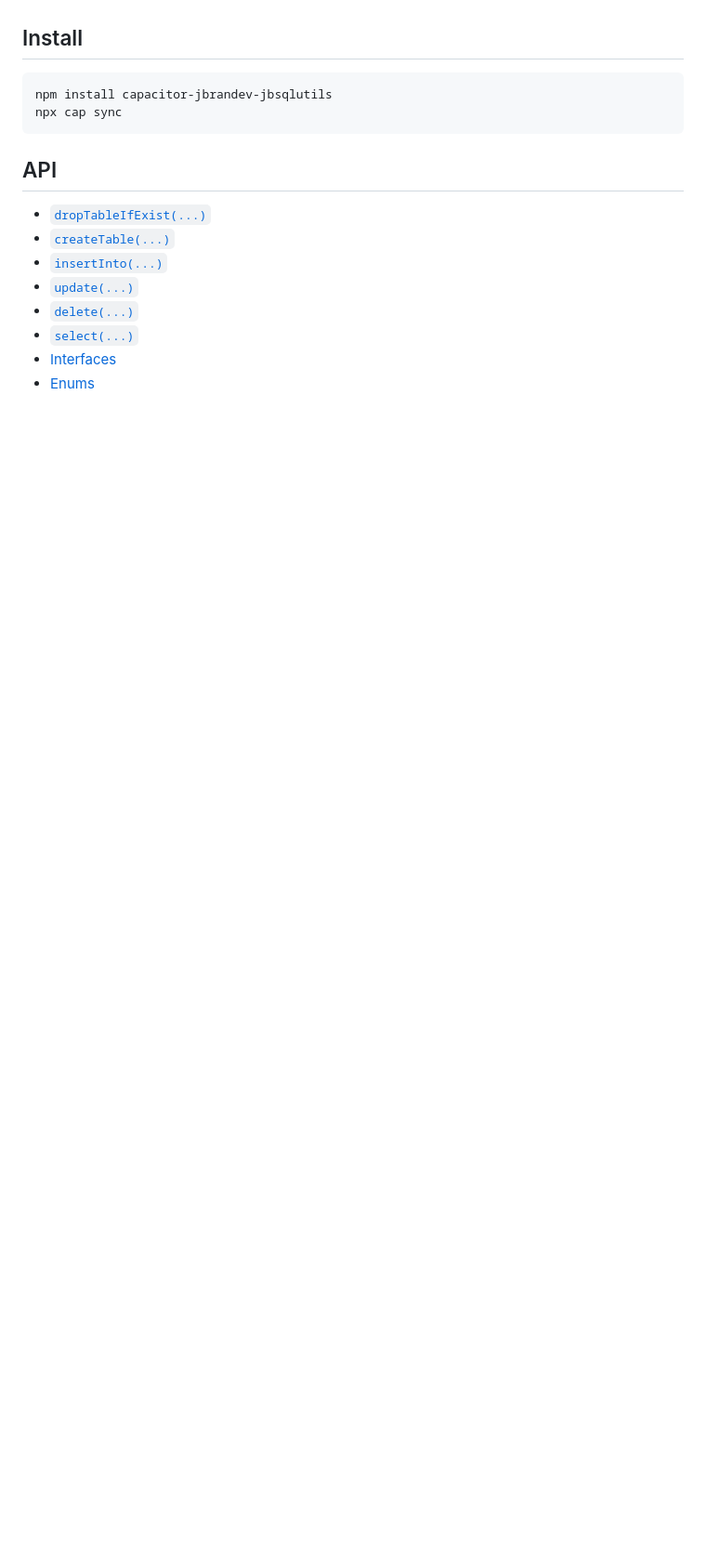
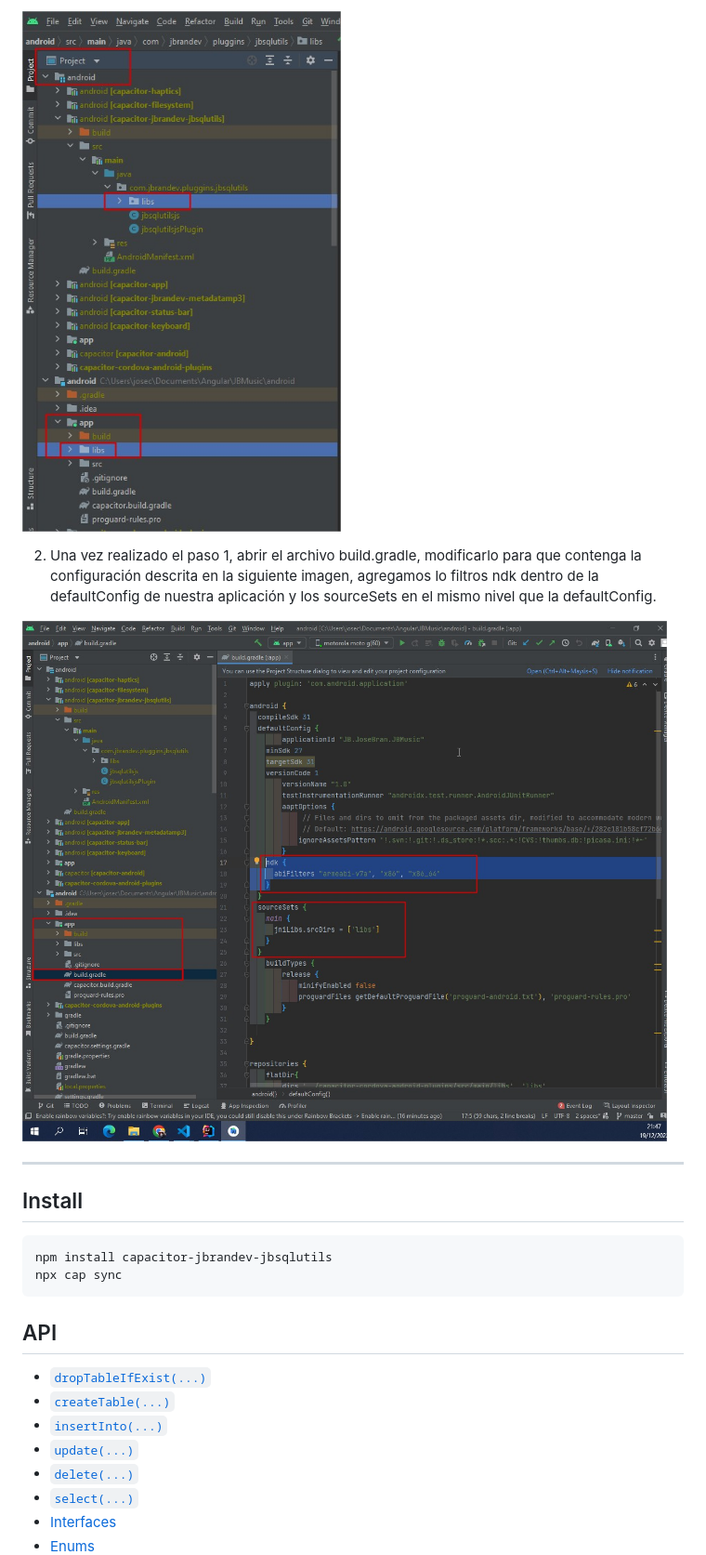
Before and after one commit to Jbranadev/capacitor-jbrandev-jbsqlutils, a Markdown page: README.md, the part around one of its changes. Shown at 93% size. Rendered like a GitHub page; pictures changed too: Imagenes/BuildConfig.jpg (added), Imagenes/Libs.jpg (added); blank space fills up the shorter version.

```diff
--- a/README.md
+++ b/README.md
@@ -4,3 +31,11 @@ ORM JBSqlUtils
+![](Imagenes/Libs.jpg)
+
+2. Una vez realizado el paso 1, abrir el archivo build.gradle, modificarlo para que contenga la configuración descrita en la siguiente imagen, agregamos lo filtros ndk dentro de la defaultConfig de nuestra aplicación y los sourceSets en el mismo nivel que la defaultConfig.
+
+![](Imagenes/BuildConfig.jpg)
+
+
+***
 
 ## Install
 
```
Also changed, not shown: other parts of README.md (+28 -1 lines).
